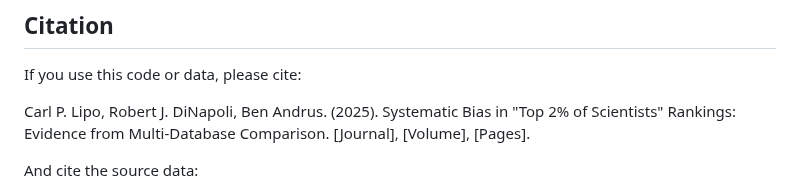
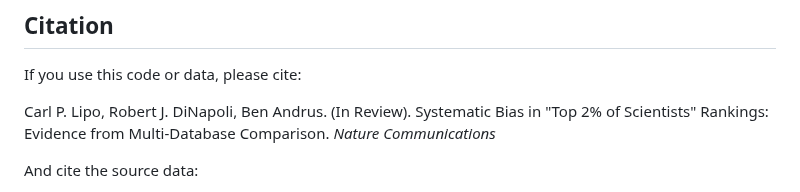
Before and after one commit to clipo/top2percent, a Markdown page: CODE_DOCUMENTATION.md, the part around one of its changes. GitHub-like rendering.

Commit message:
Update citation and last updated date in documentation

```diff
--- a/CODE_DOCUMENTATION.md
+++ b/CODE_DOCUMENTATION.md
@@ -540,8 +540,8 @@ pip install -r requirements.txt
 
 If you use this code or data, please cite:
 
-Carl P. Lipo, Robert J. DiNapoli, Ben Andrus. (2025). Systematic Bias in "Top 2% of Scientists" Rankings:
-Evidence from Multi-Database Comparison. [Journal], [Volume], [Pages].
+Carl P. Lipo, Robert J. DiNapoli, Ben Andrus. (In Review). Systematic Bias in "Top 2% of Scientists" Rankings:
+Evidence from Multi-Database Comparison. *Nature Communications*
 
 And cite the source data:
 
```
Also changed, not shown: other parts of CODE_DOCUMENTATION.md (+1 -1 lines).
